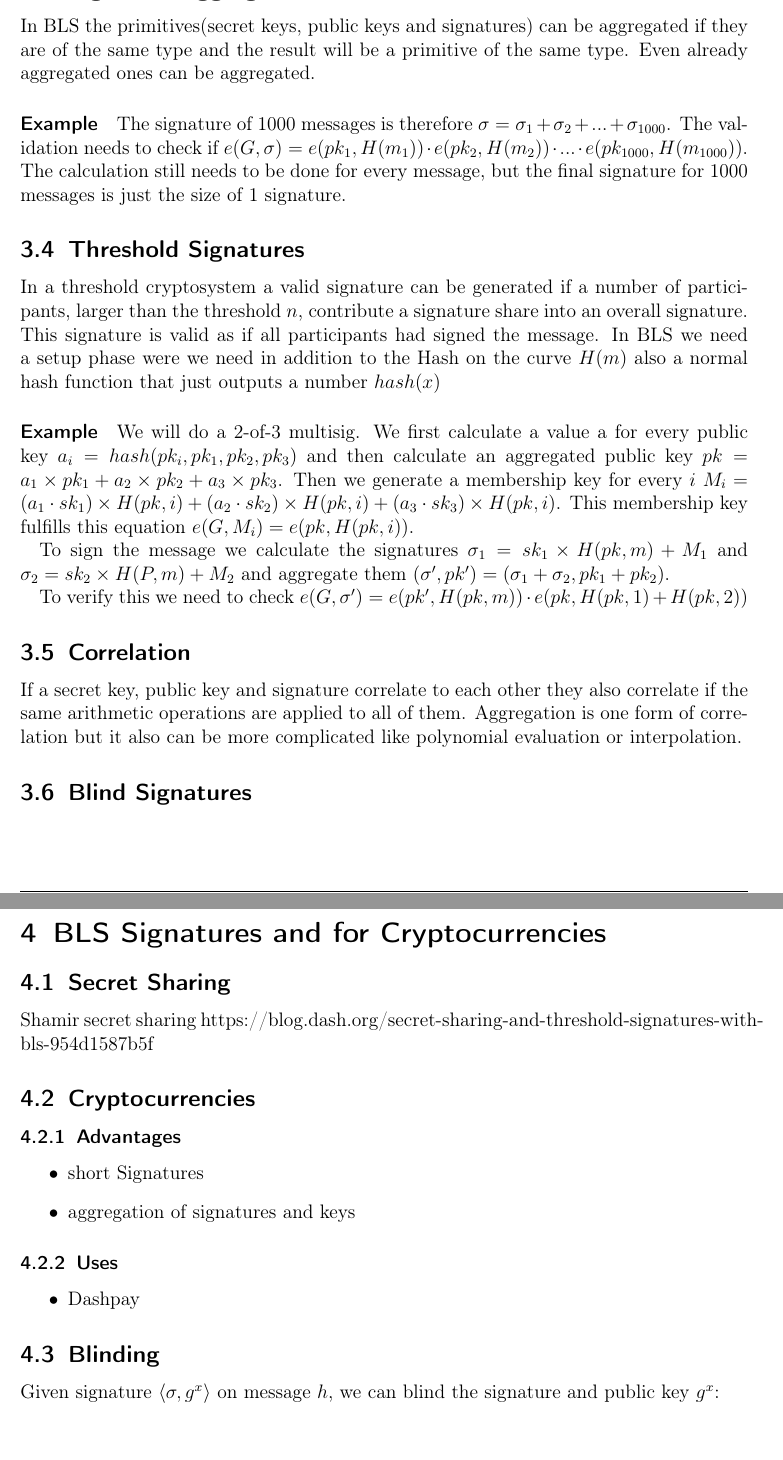
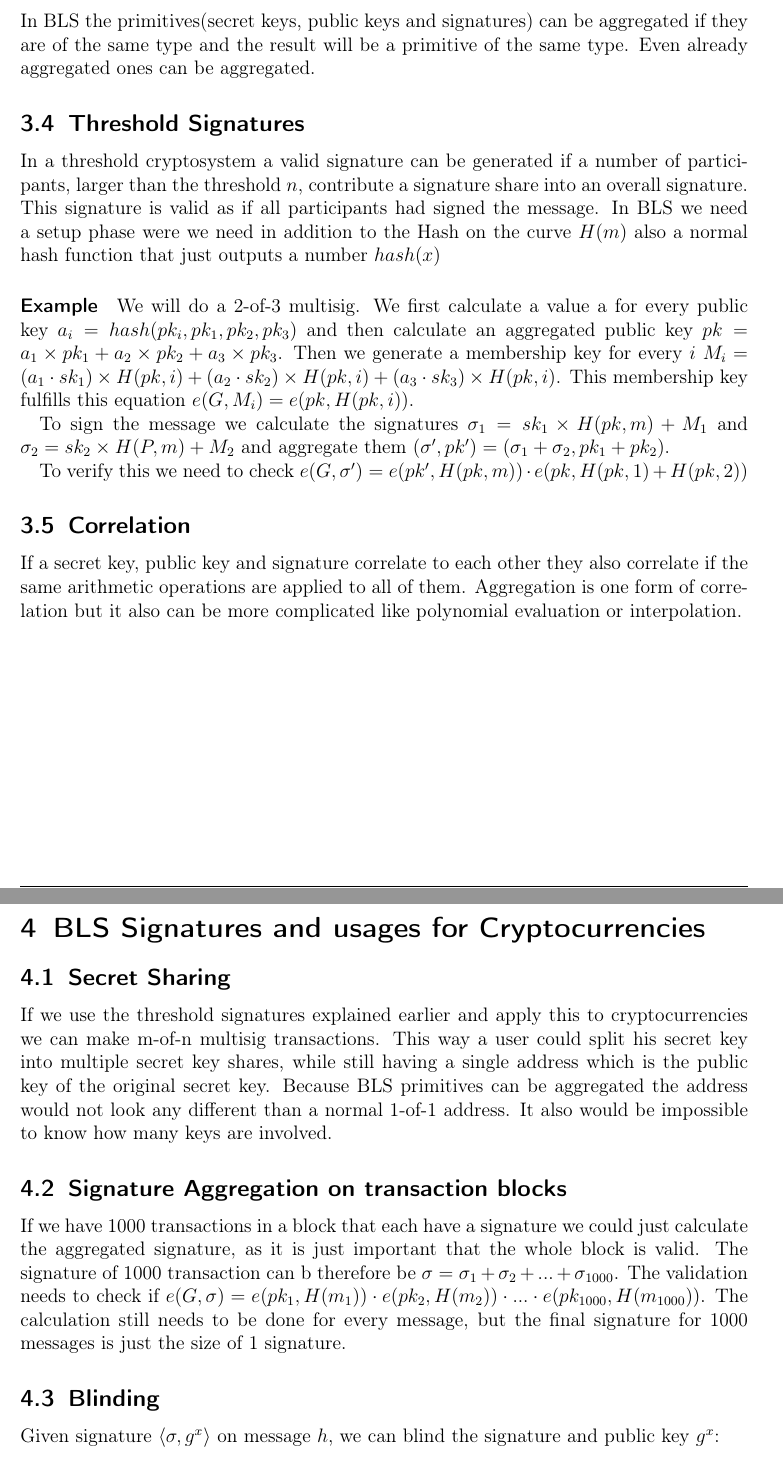
Before and after one commit to izolight/bls, a LaTeX paper (doc/bls.tex): two parts of pages 13 and 14 of 15, joined at a grey line, cut so that both start at the same text. Compiled offline with pdfLaTeX.

Commit message:
move aggregation example to cryptocurrencies

```diff
--- a/doc/bls.tex
+++ b/doc/bls.tex
@@ -318,10 +318,6 @@ Interesting properties of the BLS Signature scheme are
 
 In BLS the primitives(secret keys, public keys and signatures) can be aggregated if they are of the same type and the result will be a primitive of the same type. Even already aggregated ones can be aggregated.
 
-\paragraph{Example}
-
-The signature of 1000 messages is therefore $\sigma = \sigma_1 + \sigma_2 + ... + \sigma_{1000}$. The validation needs to check if $e(G,\sigma) = e(pk_1,H(m_1)) \cdot e(pk_2,H(m_2)) \cdot ... \cdot e(pk_{1000},H(m_{1000}))$. The calculation still needs to be done for every message, but the final signature for 1000 messages is just the size of 1 signature.
-
 \subsection{Threshold Signatures}
 
 In a threshold cryptosystem a valid signature can be generated if a number of participants, larger than the threshold $n$, contribute a signature share into an overall signature. This signature is valid as if all participants had signed the message. In BLS we need a setup phase were we need in addition to the Hash on the curve $H(m)$ also a normal hash function that just outputs a number $hash(x)$
@@ -339,24 +335,17 @@ To verify this we need to check $e(G,\sigma') = e(pk',H(pk,m)) \cdot e(pk, H(pk,
 
 If a secret key, public key and signature correlate to each other they also correlate if the same arithmetic operations are applied to all of them. Aggregation is one form of correlation but it also can be more complicated like polynomial evaluation or interpolation.
 
-\subsection{Blind Signatures}
+%\subsection{Blind Signatures}
 
 \pagebreak
 
-\section{BLS Signatures and for Cryptocurrencies}
+\section{BLS Signatures and usages for Cryptocurrencies}
+
 \subsection{Secret Sharing}
-Shamir secret sharing https://blog.dash.org/secret-sharing-and-threshold-signatures-with-bls-954d1587b5f
-\subsection{Cryptocurrencies}
-\subsubsection{Advantages}
-\begin{itemize}
-	\item short Signatures
-	\item aggregation of signatures and keys
-\end{itemize}
+If we use the threshold signatures explained earlier and apply this to cryptocurrencies we can make m-of-n multisig transactions. This way a user could split his secret key into multiple secret key shares, while still having a single address which is the public key of the original secret key. Because BLS primitives can be aggregated the address would not look any different than a normal 1-of-1 address. It also would be impossible to know how many keys are involved.
 
-\subsubsection{Uses}
-\begin{itemize}
-	\item Dashpay
-\end{itemize}
+\subsection{Signature Aggregation on transaction blocks}
+If we have 1000 transactions in a block that each have a signature we could just calculate the aggregated signature, as it is just important that the whole block is valid. The signature of 1000 transaction can b therefore be $\sigma = \sigma_1 + \sigma_2 + ... + \sigma_{1000}$. The validation needs to check if $e(G,\sigma) = e(pk_1,H(m_1)) \cdot e(pk_2,H(m_2)) \cdot ... \cdot e(pk_{1000},H(m_{1000}))$. The calculation still needs to be done for every message, but the final signature for 1000 messages is just the size of 1 signature.
 
 \subsection{Blinding}
 Given signature \( \langle \sigma, g^x \rangle \) on message \( h \), we can blind the signature and public key \( g^x \):
```
Also changed, not shown: doc/bls.tex (2 more changed lines).
